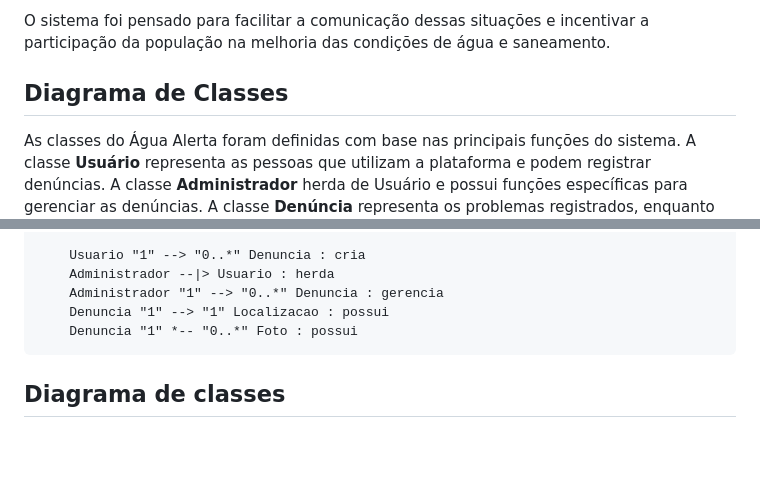
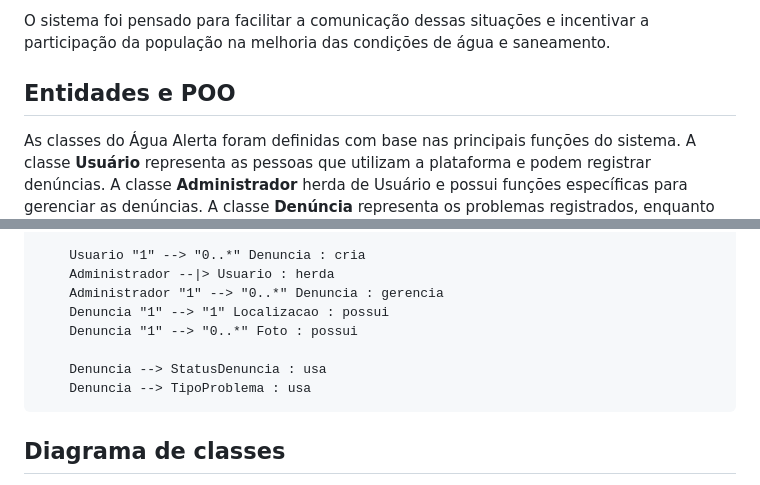
Before and after one commit to anes3103/Agua-Alerta, a Markdown page: README.md, 2 parts joined by grey strips. Rendered like a GitHub page; blank space fills up the shorter version.

Commit message:
Correção das classes

````diff
--- a/README.md
+++ b/README.md
@@ -105,7 +105,7 @@ Os usuários poderão registrar as ocorrências, informar o local, descrever o p
 
 O sistema foi pensado para facilitar a comunicação dessas situações e incentivar a participação da população na melhoria das condições de água e saneamento.
 
-## Diagrama de Classes
+## Entidades e POO
 
 As classes do Água Alerta foram definidas com base nas principais funções do sistema. A classe **Usuário** representa as pessoas que utilizam a plataforma e podem registrar denúncias. A classe **Administrador** herda de Usuário e possui funções específicas para gerenciar as denúncias. A classe **Denúncia** representa os problemas registrados, enquanto **Localização** identifica onde o problema ocorreu e **Foto** permite anexar imagens à denúncia. As enumerações **StatusDenuncia** e **TipoProblema** foram criadas para definir, respectivamente, os possíveis estados da denúncia e os tipos de problemas que podem ser registrados.
 
@@ -195,7 +195,10 @@ classDiagram
     Administrador --|> Usuario : herda
     Administrador "1" --> "0..*" Denuncia : gerencia
     Denuncia "1" --> "1" Localizacao : possui
-    Denuncia "1" *-- "0..*" Foto : possui
+    Denuncia "1" --> "0..*" Foto : possui
+
+    Denuncia --> StatusDenuncia : usa
+    Denuncia --> TipoProblema : usa
 ```
 ## Diagrama de classes
 
````
